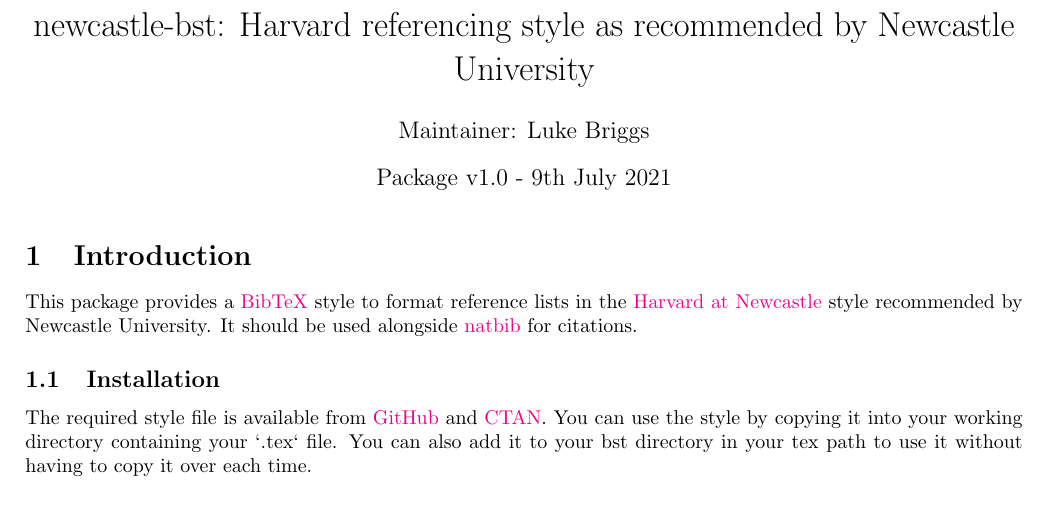
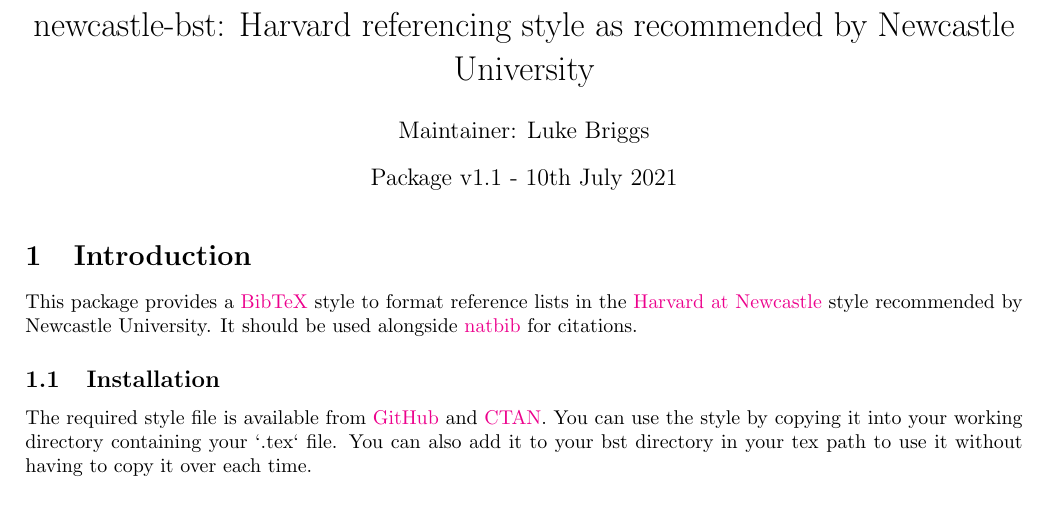
Before and after one commit to LukeBriggsDev/Newcastle-BibTeX, a LaTeX document (newcastle-bst.tex): part of page 1 of 3, cut so that both start at the same text. Compiled offline with pdfLaTeX.

Commit message:
Update version number

```diff
--- a/newcastle-bst.tex
+++ b/newcastle-bst.tex
@@ -21,7 +21,7 @@
 \nobibliography{bibliography}
 \title{newcastle-bst: Harvard referencing style as recommended by Newcastle University}
 \author{Maintainer: Luke Briggs}
-\date{Package v1.0 - \printdate{2021-07-09}}
+\date{Package v1.1 - \printdate{2021-07-10}}
 \maketitle
 
 \section{Introduction}
```
Also changed, not shown: newcastle-bst.pdf.
